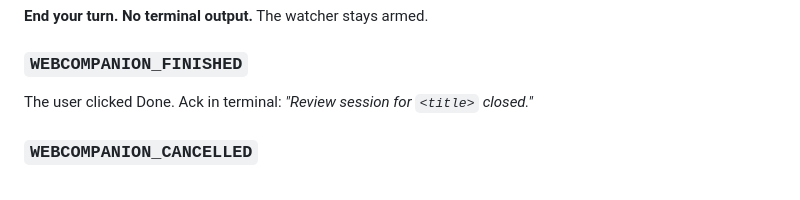
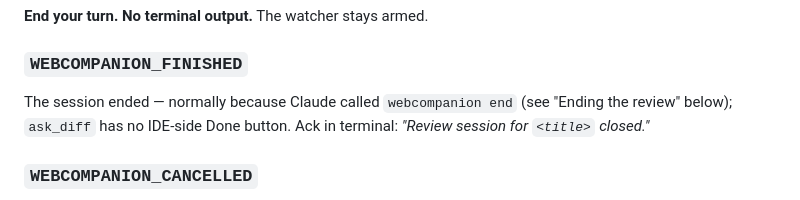
Before and after one commit to petmakris/claude-annotate, a Markdown page: skills/ask_diff/SKILL.md, the part around the change. Drawn GitHub-style.

Commit message:
Fix stale WEBCOMPANION_FINISHED wording in ask_diff/SKILL.md, found by task review
Said 'the user clicked Done', which was never true for this IDE-facing
skill (it has no Done button at all) and became actively misleading now
that Claude's own explicit 'end' call (added by this same commit's
sibling task) is the primary trigger for this event.

```diff
--- a/skills/ask_diff/SKILL.md
+++ b/skills/ask_diff/SKILL.md
@@ -362,7 +362,9 @@ would lose the question.
 
 ### `WEBCOMPANION_FINISHED`
 
-The user clicked Done. Ack in terminal: *"Review session for `<title>` closed."*
+The session ended — normally because Claude called `webcompanion end` (see "Ending the
+review" below); `ask_diff` has no IDE-side Done button. Ack in terminal: *"Review session for
+`<title>` closed."*
 
 ### `WEBCOMPANION_CANCELLED`
 
```
